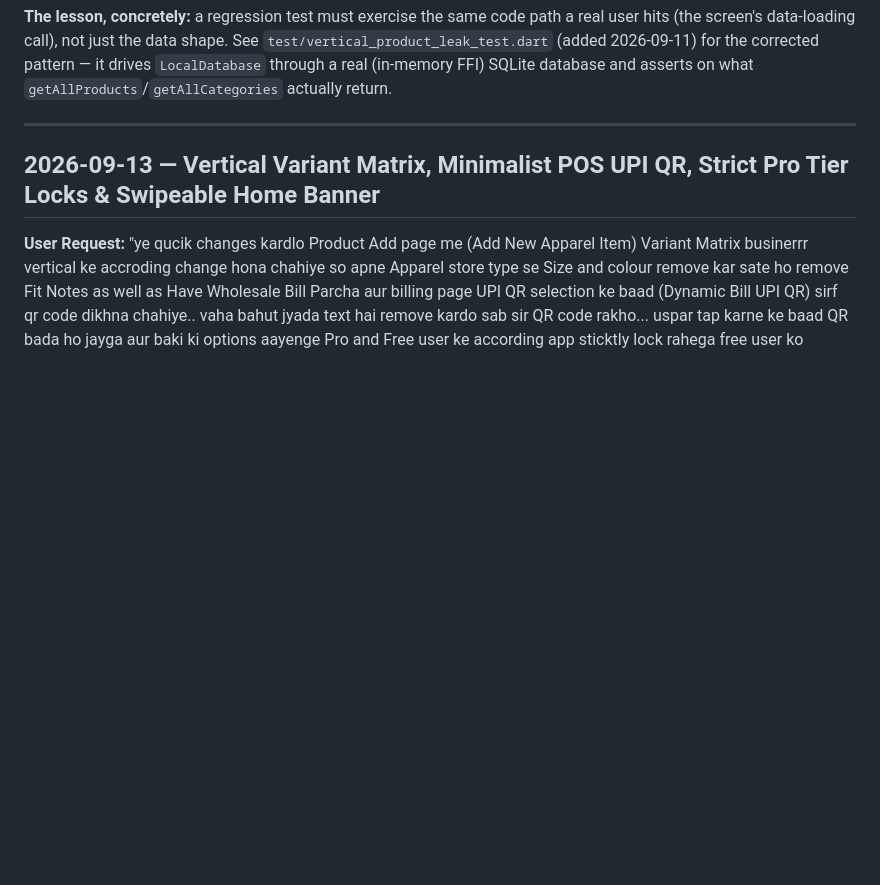
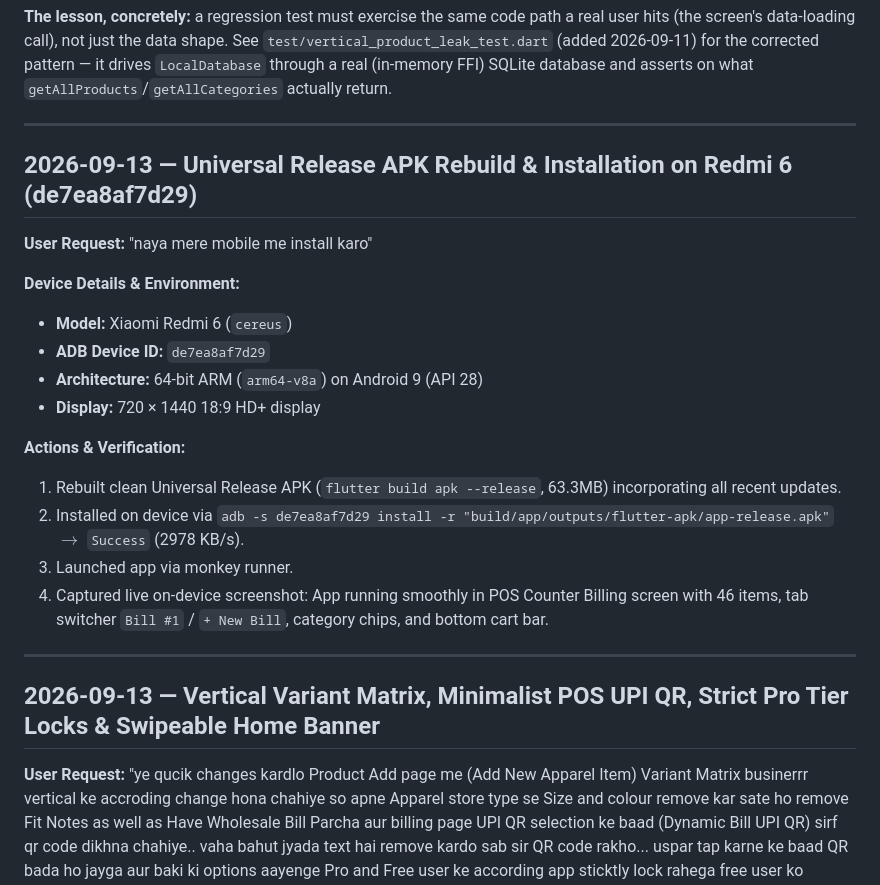
Before and after one commit to sayrahul/KamaiPlus, a Markdown page: DEVELOPMENT_LOG.md, the part around the change. Rendered like a GitHub page; blank space fills up the shorter version.

Commit message:
docs: record universal release apk build and installation on redmi 6

```diff
--- a/DEVELOPMENT_LOG.md
+++ b/DEVELOPMENT_LOG.md
@@ -44,6 +44,25 @@ hits (the screen's data-loading call), not just the data shape. See
 `test/vertical_product_leak_test.dart` (added 2026‑09‑11) for the corrected pattern — it
 drives `LocalDatabase` through a real (in-memory FFI) SQLite database and asserts on what
 `getAllProducts`/`getAllCategories` actually return.
+
+---
+
+## 2026-09-13 — Universal Release APK Rebuild & Installation on Redmi 6 (de7ea8af7d29)
+
+**User Request:**
+"naya mere mobile me install karo"
+
+**Device Details & Environment:**
+- **Model:** Xiaomi Redmi 6 (`cereus`)
+- **ADB Device ID:** `de7ea8af7d29`
+- **Architecture:** 64-bit ARM (`arm64-v8a`) on Android 9 (API 28)
+- **Display:** 720 × 1440 18:9 HD+ display
+
+**Actions & Verification:**
+1. Rebuilt clean Universal Release APK (`flutter build apk --release`, 63.3MB) incorporating all recent updates.
+2. Installed on device via `adb -s de7ea8af7d29 install -r "build/app/outputs/flutter-apk/app-release.apk"` $\rightarrow$ `Success` (2978 KB/s).
+3. Launched app via monkey runner.
+4. Captured live on-device screenshot: App running smoothly in POS Counter Billing screen with 46 items, tab switcher `Bill #1` / `+ New Bill`, category chips, and bottom cart bar.
 
 ---
 
```
